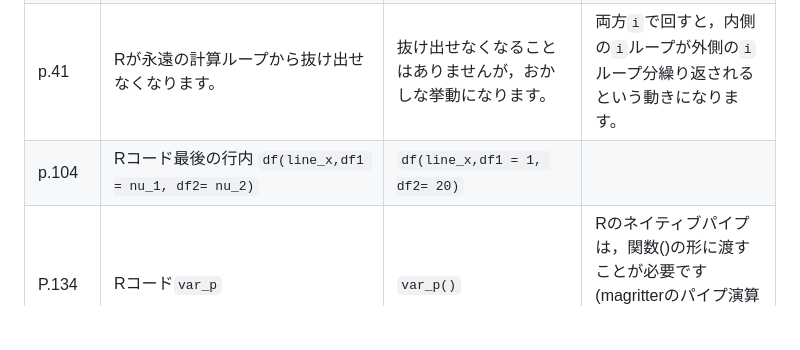
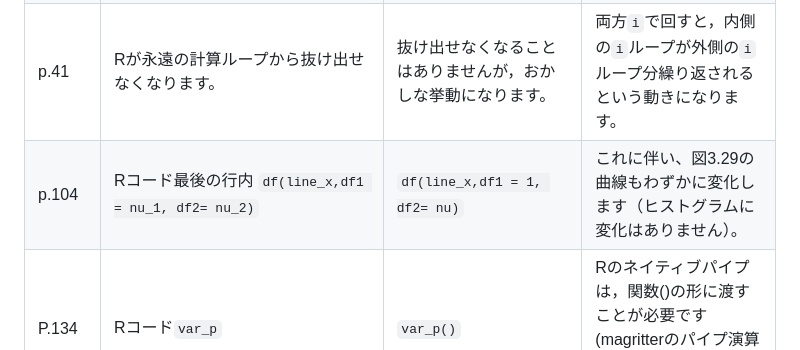
Before and after one commit to ghmagazine/simulation_stats_book, a Markdown page: Readme.md, the part around the change. Rendered like a GitHub page; blank space fills up the shorter version.

```diff
--- a/Readme.md
+++ b/Readme.md
@@ -23,7 +23,7 @@
 | p.18   | Rの出力の要素が全て0になっている                     | 1から24までの数字が順に入ります。                            | array関数が配列を指定するものです。                                                                                                     |
 | p.40   | 決して実行しないでくださいのコード                   | 変更なし                                                     | Rではカウンタ変数は別途割り当てられるので，永久ループにはならないそうです。しかしプログラミング言語として，一般的に避けるべき作法です。 |
 | p.41   | Rが永遠の計算ループから抜け出せなくなります。        | 抜け出せなくなることはありませんが，おかしな挙動になります。 | 両方`i`で回すと，内側の`i`ループが外側の`i`ループ分繰り返されるという動きになります。                                                   |
-| p.104  | Rコード最後の行内 `df(line_x,df1 = nu_1, df2= nu_2)` | `df(line_x,df1 = 1, df2= 20)`                                |                                                                                                                                         |
+| p.104  | Rコード最後の行内 `df(line_x,df1 = nu_1, df2= nu_2)` | `df(line_x,df1 = 1, df2= nu)`                                |    これに伴い、図3.29の曲線もわずかに変化します（ヒストグラムに変化はありません）。      |
 | P.134  | Rコード`var_p`                                       | `var_p()`                                                    | Rのネイティブパイプは，関数()の形に渡すことが必要です(magritterのパイプ演算子`%>%`であれば問題ありません)                               |
 | P.182  | Rコード`t.test(sample_r)$conf.int[1:2]`              | `cor.test(dat_obs[, 1], dat_obs[, 2])$conf.int[1:2]`         | 出力も`[1] 0.3787639 0.8187475`となります。                                                                                             |
 | P.181  | パーセンタイル信頼区間の方が広くなっています。       | 今回はパーセンタイル信頼区間の方が狭くなっています。         | ここは一般的に狭くなるわけではないので。                                                                                                |
```
